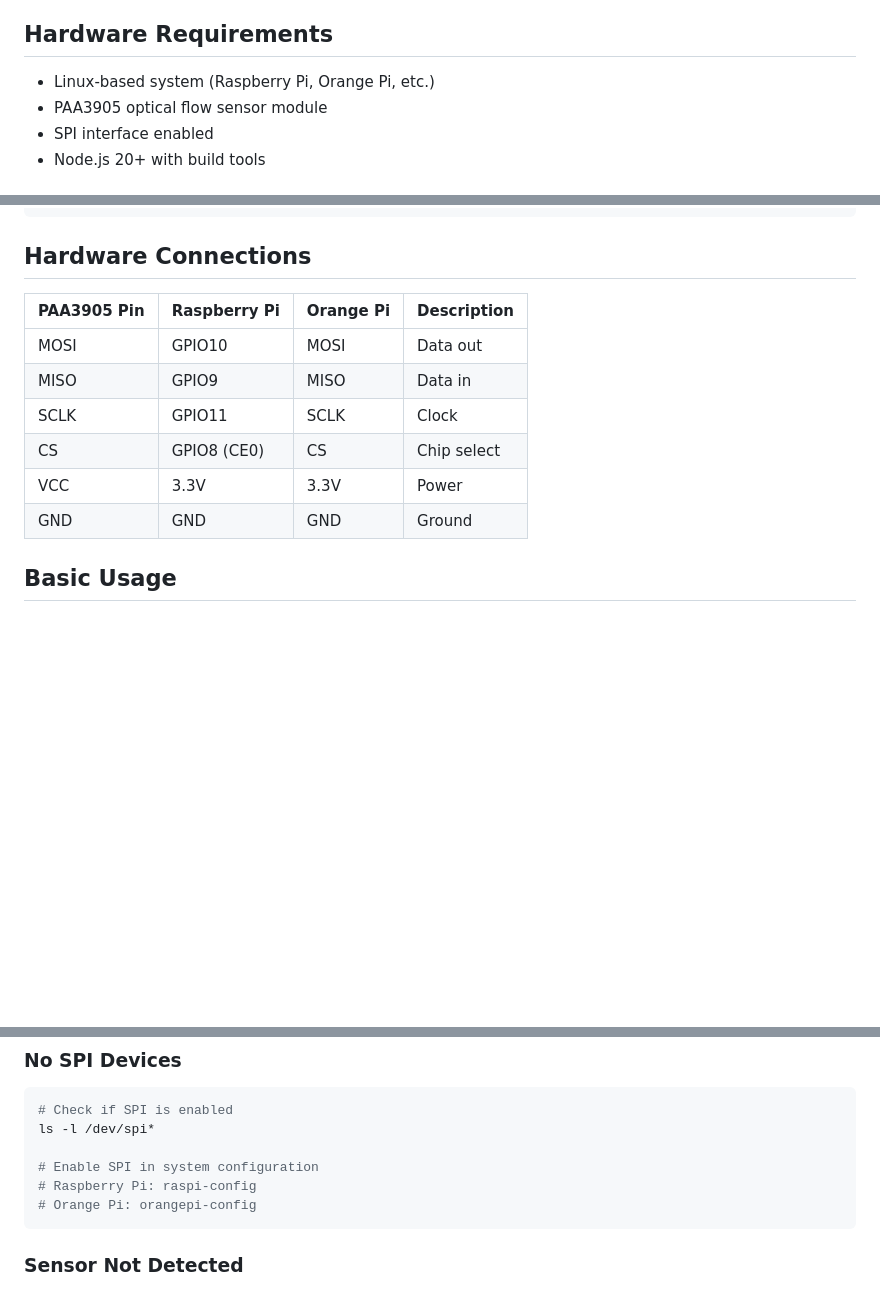
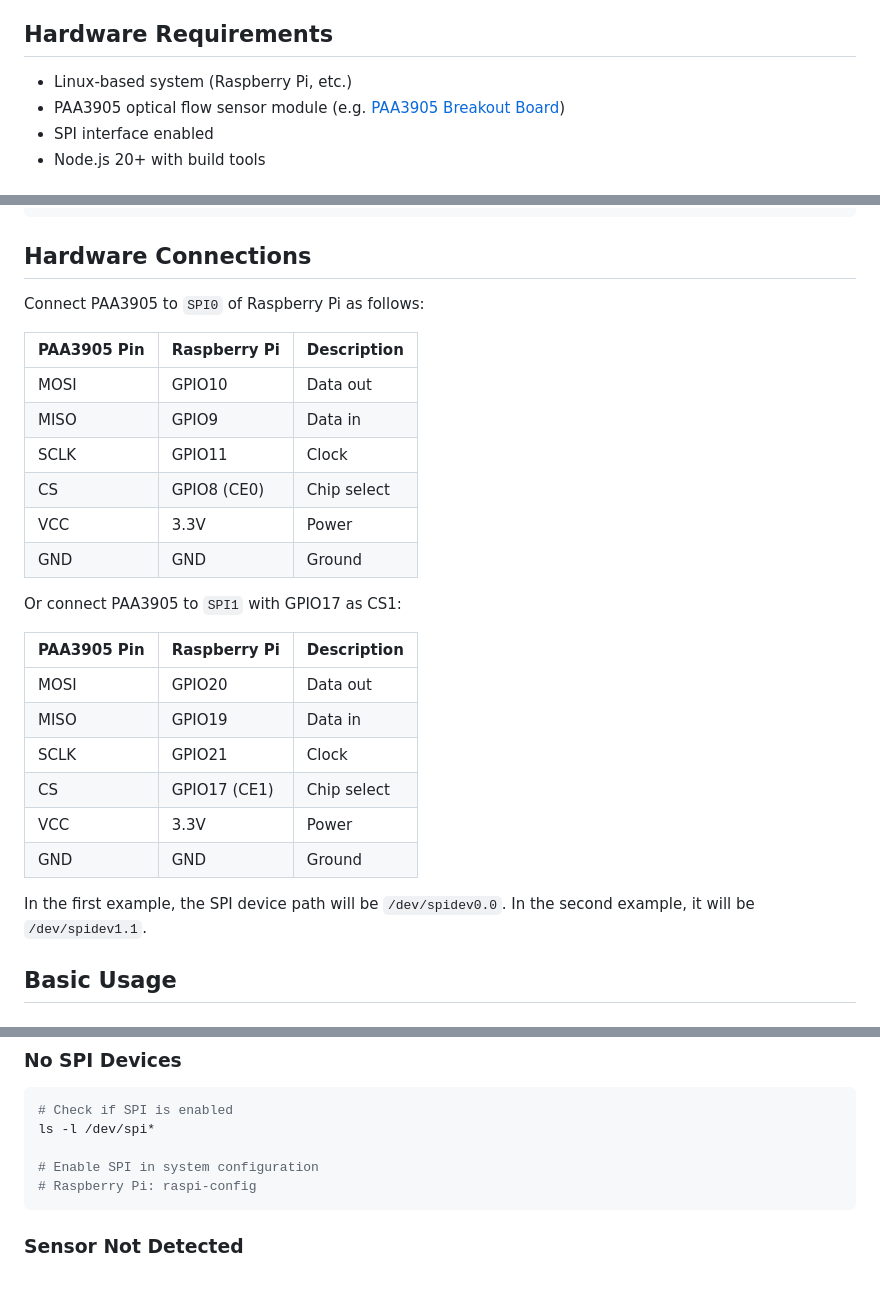
Before and after one commit to yagamy4680/node-paa3905, a Markdown page: README.md, 3 parts joined by grey strips. Rendered like a GitHub page; blank space fills up the shorter version.

````diff
--- a/README.md
+++ b/README.md
@@ -14,8 +48,8 @@ A Node.js library for the PAA3905 optical flow sensor, ported from the original
 
 ## Hardware Requirements
 
-- Linux-based system (Raspberry Pi, Orange Pi, etc.)
-- PAA3905 optical flow sensor module
+- Linux-based system (Raspberry Pi, etc.)
+- PAA3905 optical flow sensor module (e.g. [PAA3905 Breakout Board](https://www.tindie.com/products/onehorse/paa3905-optical-flow-camera/))
 - SPI interface enabled
 - Node.js 20+ with build tools
 
@@ -66,14 +109,30 @@ sudo usermod -aG spi $(whoami)
 
 ## Hardware Connections
 
-| PAA3905 Pin | Raspberry Pi | Orange Pi | Description |
-|-------------|--------------|-----------|-------------|
-| MOSI        | GPIO10       | MOSI      | Data out |
-| MISO        | GPIO9        | MISO      | Data in |
-| SCLK        | GPIO11       | SCLK      | Clock |
-| CS          | GPIO8 (CE0)  | CS        | Chip select |
-| VCC         | 3.3V         | 3.3V      | Power |
-| GND         | GND          | GND       | Ground |
+Connect PAA3905 to `SPI0` of Raspberry Pi as follows:
+
+| PAA3905 Pin | Raspberry Pi | Description |
+|-------------|--------------|-------------|
+| MOSI        | GPIO10       | Data out |
+| MISO        | GPIO9        | Data in |
+| SCLK        | GPIO11       | Clock |
+| CS          | GPIO8 (CE0)  | Chip select |
+| VCC         | 3.3V         | Power |
+| GND         | GND          | Ground |
+
+Or connect PAA3905 to `SPI1` with GPIO17 as CS1:
+
+| PAA3905 Pin | Raspberry Pi | Description |
+|-------------|--------------|-------------|
+| MOSI        | GPIO20       | Data out |
+| MISO        | GPIO19       | Data in |
+| SCLK        | GPIO21       | Clock |
+| CS          | GPIO17 (CE1) | Chip select |
+| VCC         | 3.3V         | Power |
+| GND         | GND          | Ground |
+
+In the first example, the SPI device path will be `/dev/spidev0.0`. In the second example, it will be `/dev/spidev1.1`.
+
 
 ## Basic Usage
 
@@ -323,7 +382,6 @@ ls -l /dev/spi*
 
 # Enable SPI in system configuration
 # Raspberry Pi: raspi-config
-# Orange Pi: orangepi-config
 ```
 
 ### Sensor Not Detected
````
Also changed, not shown: other parts of README.md (+49 -6 lines).
